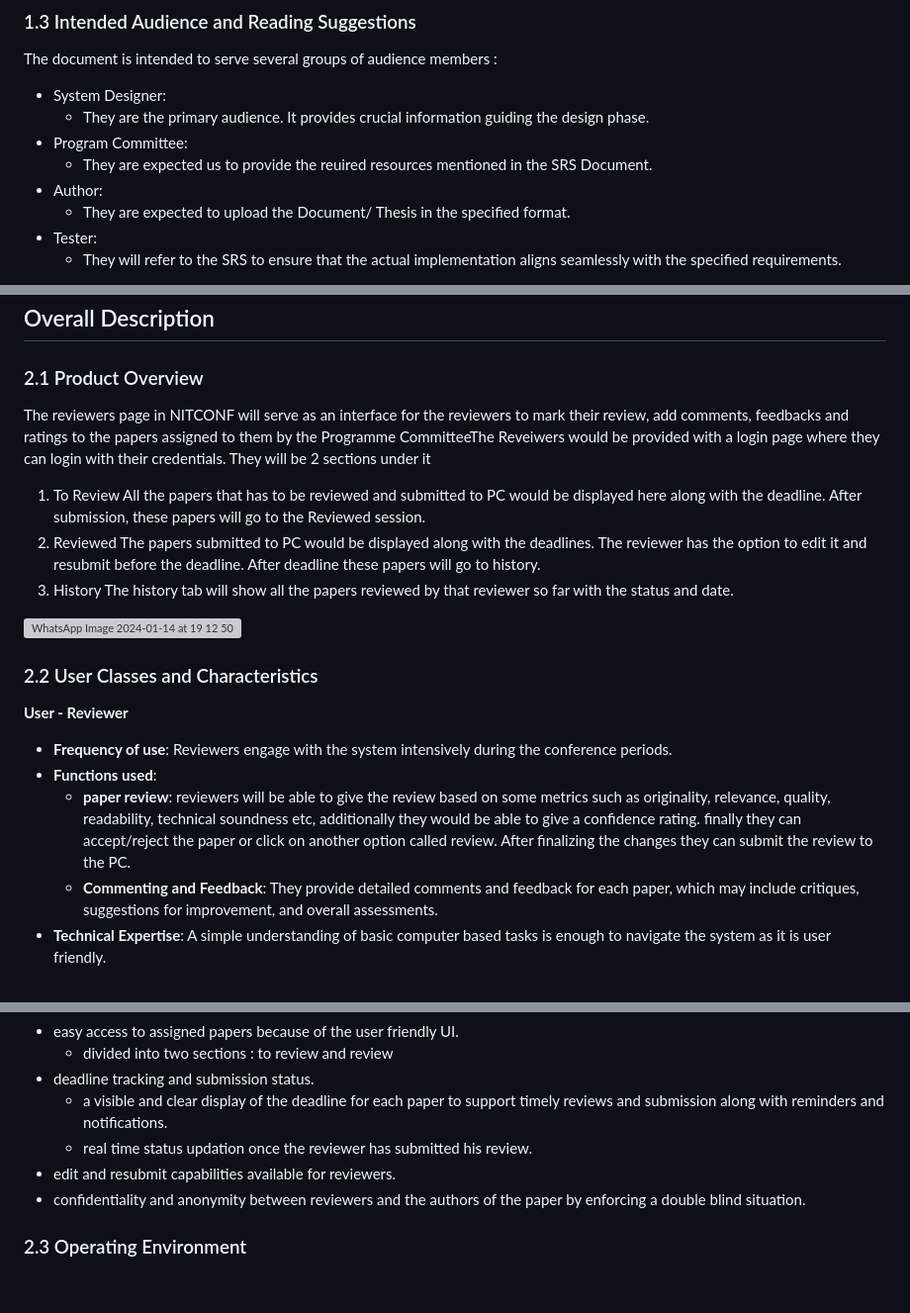
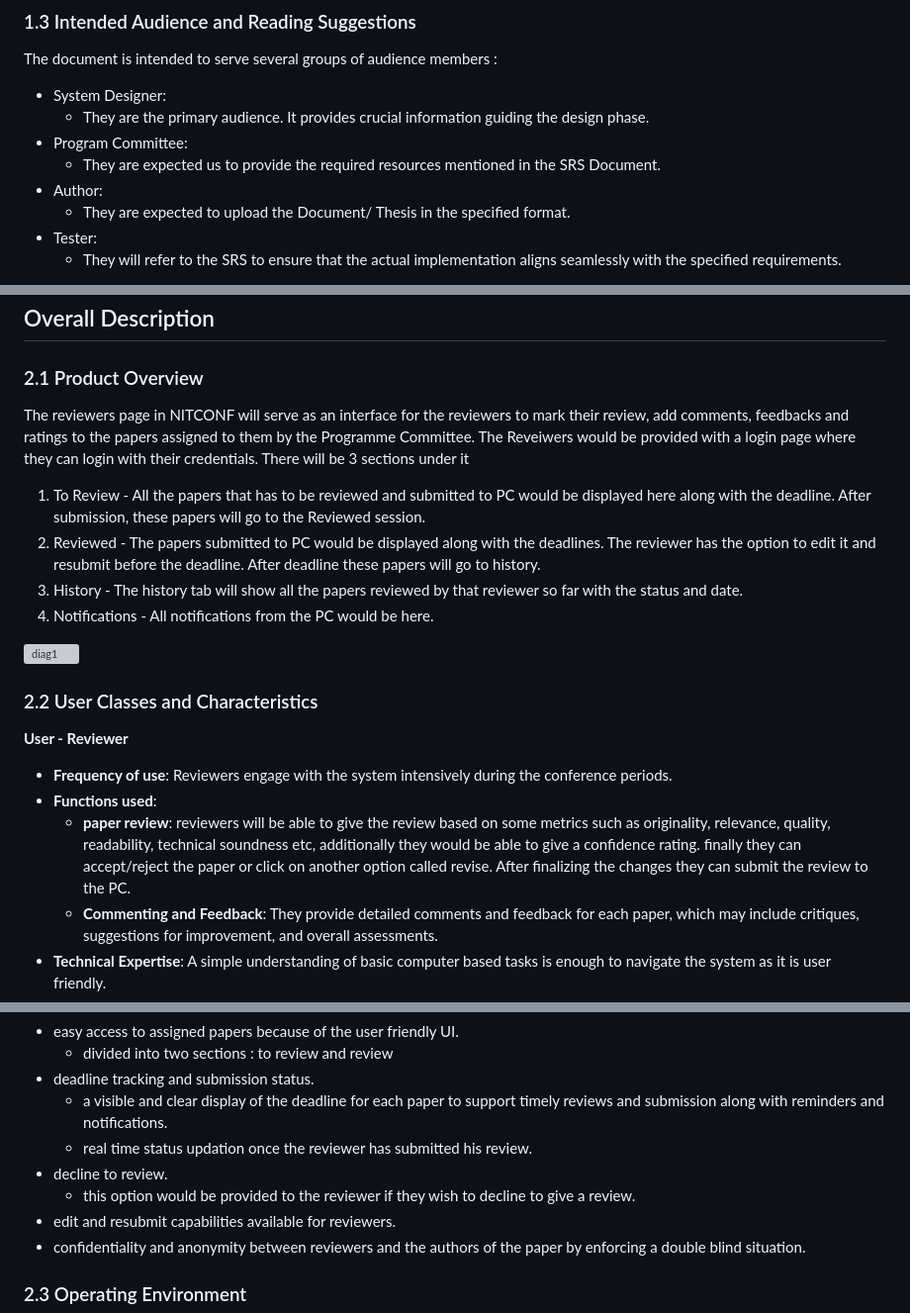
Before and after one commit to Peerikatla/NITCONF, a Markdown page: README.md, 3 parts joined by grey strips. Shown at 99% size. Rendered like a GitHub page; blank space fills up the shorter version; grey boxes are pictures that could not be loaded.

```diff
--- a/README.md
+++ b/README.md
@@ -60,7 +59,7 @@ The document is intended to serve several groups of audience members :
 * System Designer:
     * They are the primary audience. It provides crucial information guiding the design phase.
 * Program Committee:
-    * They are expected us to provide the reuired resources mentioned in the SRS Document.
+    * They are expected us to provide the required resources mentioned in the SRS Document.
 * Author:
     * They are expected to upload the Document/ Thesis in the specified format.
 * Tester:
@@ -84,21 +83,24 @@ Refer to the following links for additional resources:
 
 ## Overall Description
 ### 2.1 Product Overview
-The reviewers page in NITCONF will serve as an interface for the reviewers to mark their review, add comments, feedbacks and ratings to the papers assigned to them by the Programme CommitteeThe Reveiwers would be provided with a login page where they can login with their credentials. They will be 2 sections under it
-1. To Review
-All the papers that has to be reviewed and submitted to PC would be displayed here along with the deadline. After submission, these papers will go to the Reviewed session.
-2. Reviewed
-The papers submitted to PC would be displayed along with the deadlines. The reviewer has the option to edit it and resubmit before the deadline. After deadline these papers will go to history.
-3. History
-The history tab will show all the papers reviewed by that reviewer so far with the status and date.
+The reviewers page in NITCONF will serve as an interface for the reviewers to mark their review, add comments, feedbacks and ratings to the papers assigned to them by the Programme Committee. The Reveiwers would be provided with a login page where they can login with their credentials. There will be 3 sections under it
+1. To Review  - All the papers that has to be reviewed and submitted to PC would be displayed here along with the deadline. After submission, these papers will go to the Reviewed session.
+2. Reviewed - The papers submitted to PC would be displayed along with the deadlines. The reviewer has the option to edit it and resubmit before the deadline. After deadline these papers will go to history.
+3. History - The history tab will show all the papers reviewed by that reviewer so far with the status and date.
+4. Notifications - All notifications from the PC would be here.
 
-![WhatsApp Image 2024-01-14 at 19 12 50](https://github.com/afrasd/NITCONF/assets/103187343/a0237b0e-9210-4adf-a5b9-446fcbd41d2e)
+
+
+![diag1](https://github.com/afrasd/NITCONF/assets/103187343/e5eede35-4fd2-43b8-9ed8-cf68f1771bb0)
+
+
+
 
 ### 2.2 User Classes and Characteristics
 **User - Reviewer**
 - **Frequency of use**: Reviewers engage with the system intensively during the conference periods.
 - **Functions used**:
-	- **paper review**: reviewers will be able to give the review based on some metrics such as originality, relevance, quality, readability, technical soundness etc, additionally they would be able to give a confidence rating. finally they can accept/reject the paper or click on another option called review. After finalizing the changes they can submit the review to the PC.
+	- **paper review**: reviewers will be able to give the review based on some metrics such as originality, relevance, quality, readability, technical soundness etc, additionally they would be able to give a confidence rating. finally they can accept/reject the paper or click on another option called revise. After finalizing the changes they can submit the review to the PC.
 	- **Commenting and Feedback**: They provide detailed comments and feedback for each paper, which may include critiques, suggestions for improvement, and overall assessments.
 - **Technical Expertise**: A simple understanding of basic computer based tasks is enough to navigate the system as it is user friendly.
 - ** Security Levels**: Reviewers require secure login credentials to login in to the system, this is done to ensure the integrity and confidentiality of the reviewing process.
@@ -110,6 +112,8 @@ The history tab will show all the papers reviewed by that reviewer so far with t
 - deadline tracking and submission status.
 	- a visible and clear display of the deadline for each paper to support timely reviews and submission along with reminders and notifications.
 	- real time status updation once the reviewer has submitted his review.
+- decline to review.
+ 	- this option would be provided to the reviewer if they wish to decline to give a review.
 - edit and resubmit capabilities available for reviewers.
 - confidentiality and anonymity between reviewers and the authors of the paper by enforcing a double blind situation.
 
```
Also changed, not shown: other parts of README.md (+37 -18 lines).
